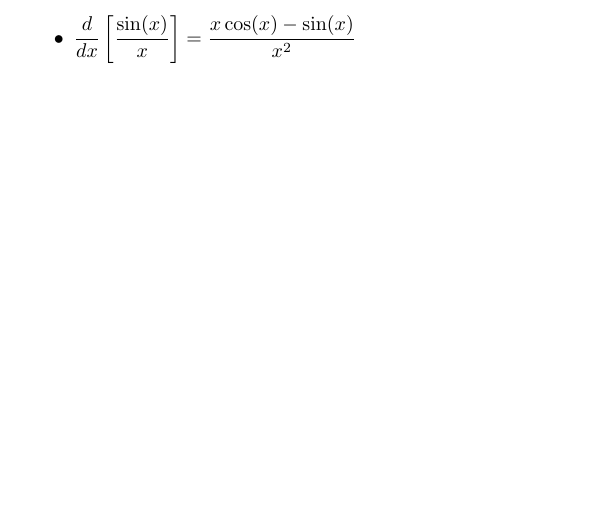
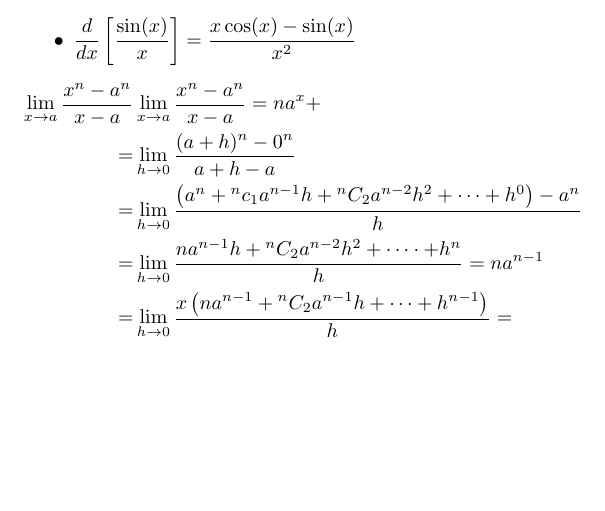
Before and after one commit to roopeshor/tex-works, a LaTeX document (Limits and derivatives/limits and derivatives.tex): part of page 3 of 3, cut so that both start at the same text. Compiled offline with pdfLaTeX.

Commit message:
added some proof

```diff
--- a/Limits and derivatives/limits and derivatives.tex
+++ b/Limits and derivatives/limits and derivatives.tex
@@ -108,5 +108,5 @@
 
 
 \end{itemize}
-
+$\begin{aligned} \lim _{x \rightarrow a} \frac{x^{n}-a^{n}}{x-a} & \lim _{x \rightarrow a} \frac{x^{n}-a^{n}}{x-a}=n a^{x}+\\=& \lim _{h \rightarrow 0} \frac{(a+h)^{n}-0^{n}}{a+h-a} \\=& \lim _{h \rightarrow 0} \frac{\left(a^{n}+{ }^{n} c_{1} a^{n-1} h+{ }^{n} C_{2} a^{n-2} h^{2}+\cdots+h^{0}\right)-a^{n}}{h} \\=& \lim _{h \rightarrow 0} \frac{n a^{n-1} h+{ }^{n} C_{2} a^{n-2} h^{2}+\cdots \cdot+h^{n}}{h}=n a^{n-1} \\=& \lim _{h \rightarrow 0} \frac{x\left(n a^{n-1}+{ }^{n} C_{2} a^{n-1} h+\cdots+h^{n-1}\right)}{h}=\end{aligned}$
 \end{document}
```
